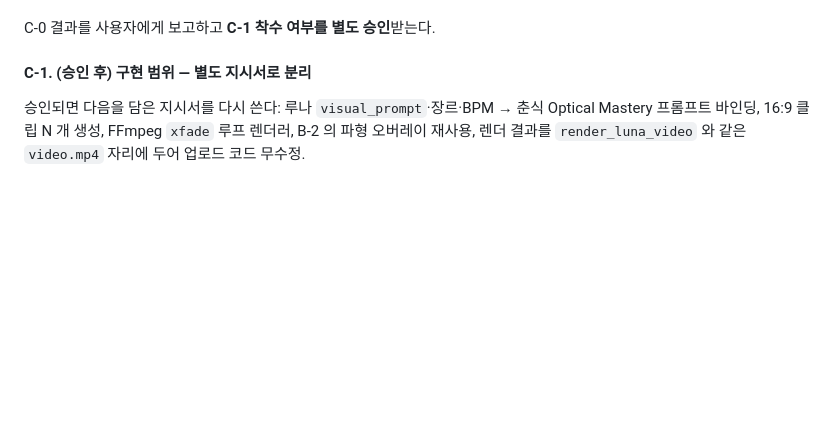
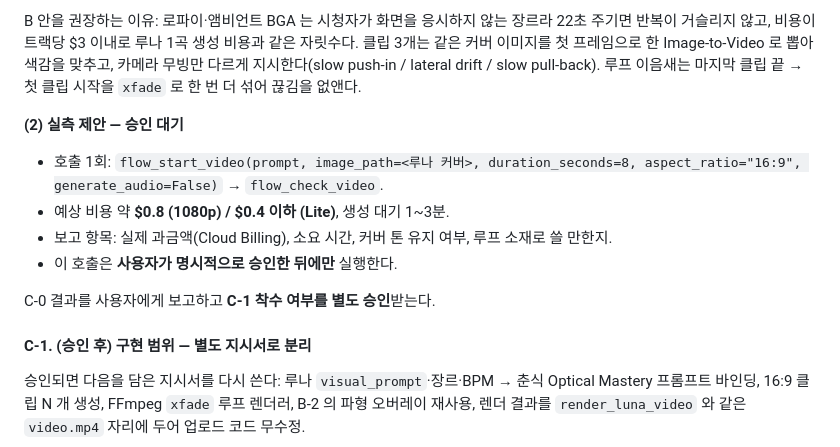
Before and after one commit to casareborgia/youtube-video-analysis, a Markdown page: 작업지시서_Luna_보컬판정_숏폼_BGA.md, the part around one of its changes. Drawn GitHub-style; blank space fills up the shorter version.

Commit message:
docs(luna): C-0 춘식 BGA 사전 조사 결과 — 엔진 비교(google-flow 채택), 루프 설계 B안, 비용 산정
Co-Authored-By: Claude Fable 5.1 <noreply@anthropic.com>

```diff
--- a/작업지시서_Luna_보컬판정_숏폼_BGA.md
+++ b/작업지시서_Luna_보컬판정_숏폼_BGA.md
@@ -216,3 +248,10 @@ Phase A 머지 후 착수. **Veo·춘식 의존 없음, FFmpeg 만 사용.**
+B 안을 권장하는 이유: 로파이·앰비언트 BGA 는 시청자가 화면을 응시하지 않는 장르라 22초 주기면 반복이 거슬리지 않고, 비용이 트랙당 $3 이내로 루나 1곡 생성 비용과 같은 자릿수다. 클립 3개는 같은 커버 이미지를 첫 프레임으로 한 Image-to-Video 로 뽑아 색감을 맞추고, 카메라 무빙만 다르게 지시한다(slow push-in / lateral drift / slow pull-back). 루프 이음새는 마지막 클립 끝 → 첫 클립 시작을 `xfade` 로 한 번 더 섞어 끊김을 없앤다.
+
+**(2) 실측 제안 — 승인 대기**
+- 호출 1회: `flow_start_video(prompt, image_path=<루나 커버>, duration_seconds=8, aspect_ratio="16:9", generate_audio=False)` → `flow_check_video`.
+- 예상 비용 약 **$0.8 (1080p) / $0.4 이하 (Lite)**, 생성 대기 1~3분.
+- 보고 항목: 실제 과금액(Cloud Billing), 소요 시간, 커버 톤 유지 여부, 루프 소재로 쓸 만한지.
+- 이 호출은 **사용자가 명시적으로 승인한 뒤에만** 실행한다.
 
 C-0 결과를 사용자에게 보고하고 **C-1 착수 여부를 별도 승인**받는다.
 
```
Also changed, not shown: other parts of 작업지시서_Luna_보컬판정_숏폼_BGA.md (+34 -2 lines).
